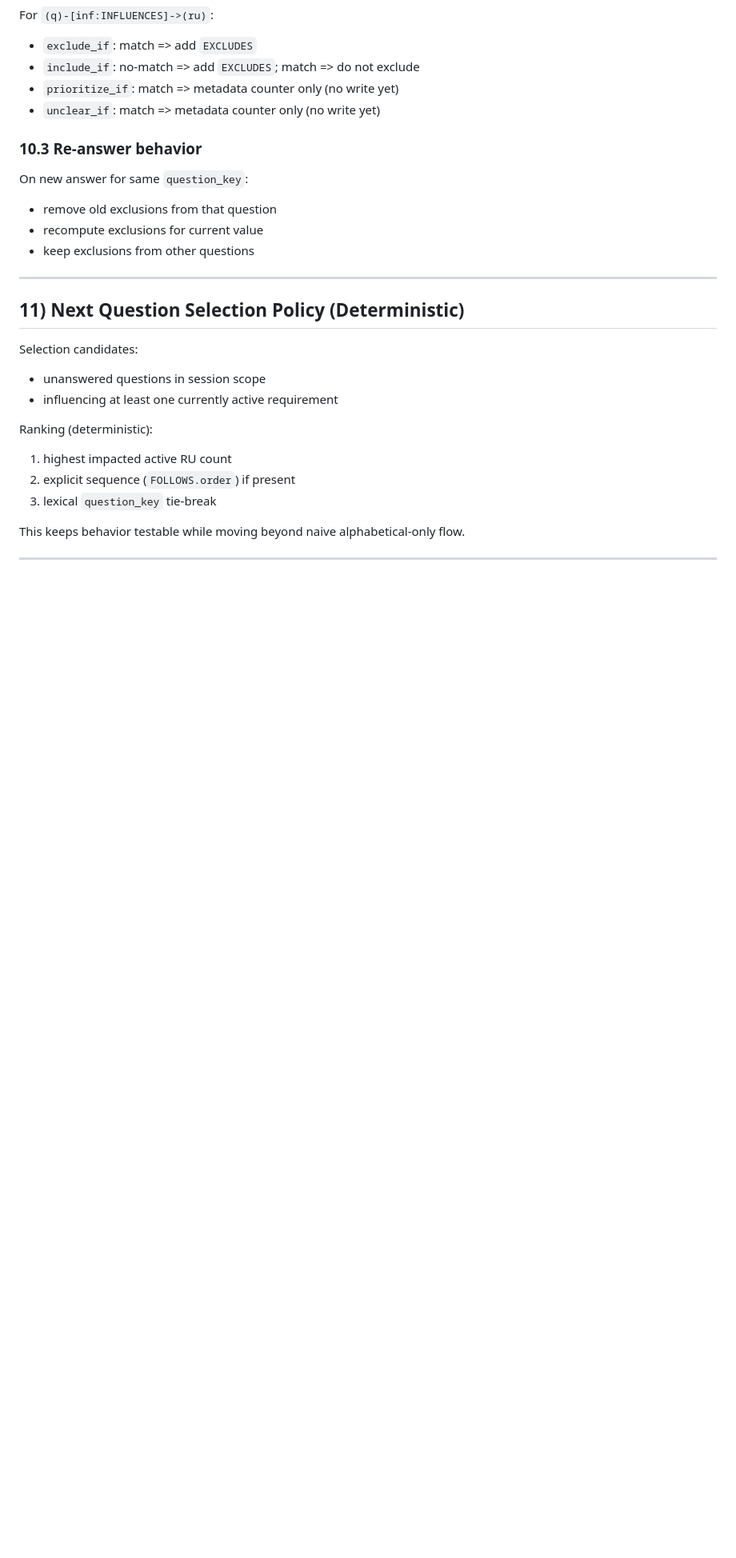
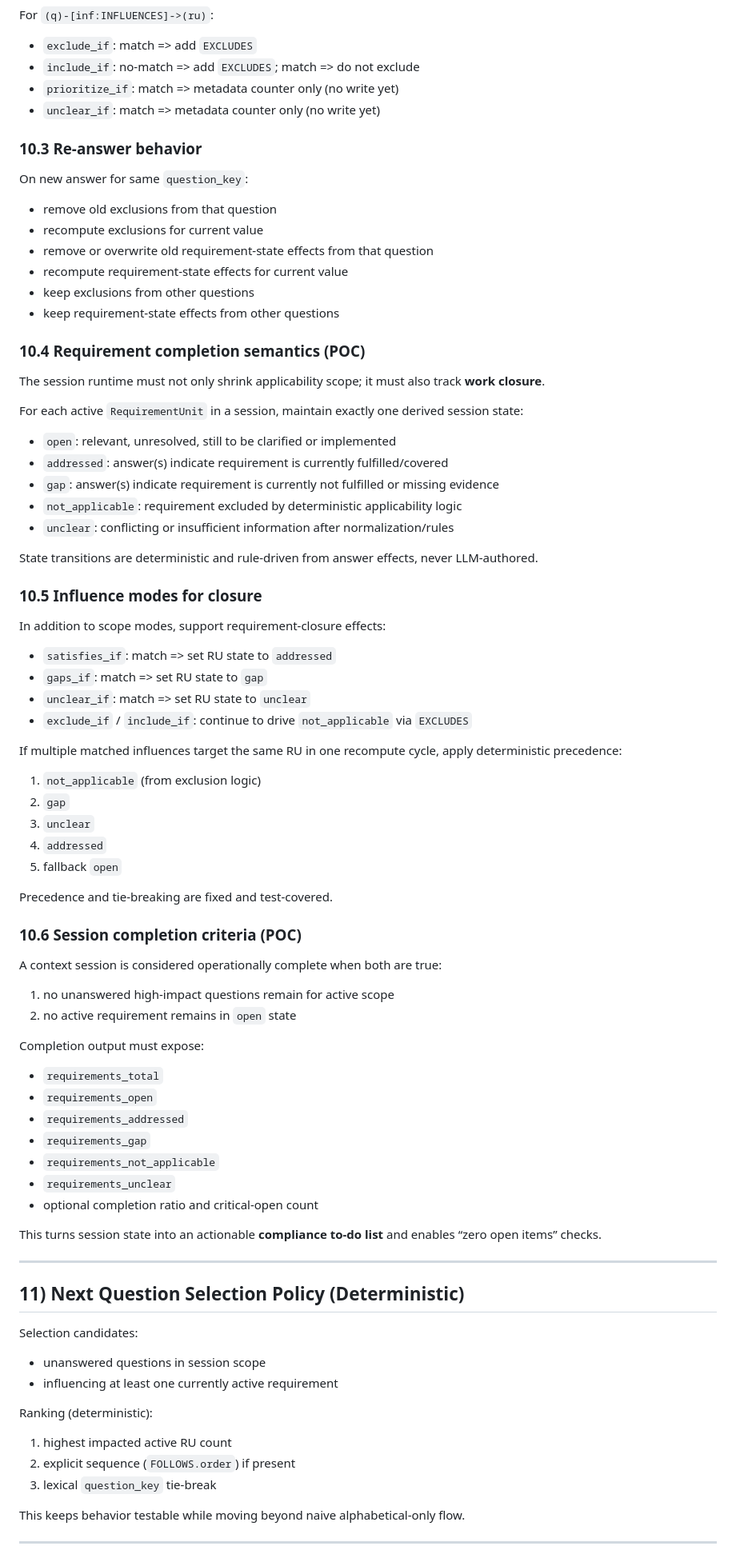
Before and after one commit to bitblitz4use/auc_pydantic_chat, a Markdown page: docs/compliance_graph_session_stage_implementation.md, the part around one of its changes. Shown at 80% size. Drawn GitHub-style; blank space fills up the shorter version.

```diff
--- a/docs/compliance_graph_session_stage_implementation.md
+++ b/docs/compliance_graph_session_stage_implementation.md
@@ -276,7 +278,62 @@ On new answer for same `question_key`:
 
 - remove old exclusions from that question
 - recompute exclusions for current value
+- remove or overwrite old requirement-state effects from that question
+- recompute requirement-state effects for current value
 - keep exclusions from other questions
+- keep requirement-state effects from other questions
+
+### 10.4 Requirement completion semantics (POC)
+
+The session runtime must not only shrink applicability scope; it must also track **work closure**.
+
+For each active `RequirementUnit` in a session, maintain exactly one derived session state:
+
+- `open`: relevant, unresolved, still to be clarified or implemented
+- `addressed`: answer(s) indicate requirement is currently fulfilled/covered
+- `gap`: answer(s) indicate requirement is currently not fulfilled or missing evidence
+- `not_applicable`: requirement excluded by deterministic applicability logic
+- `unclear`: conflicting or insufficient information after normalization/rules
+
+State transitions are deterministic and rule-driven from answer effects, never LLM-authored.
+
+### 10.5 Influence modes for closure
+
+In addition to scope modes, support requirement-closure effects:
+
+- `satisfies_if`: match => set RU state to `addressed`
+- `gaps_if`: match => set RU state to `gap`
+- `unclear_if`: match => set RU state to `unclear`
+- `exclude_if` / `include_if`: continue to drive `not_applicable` via `EXCLUDES`
+
+If multiple matched influences target the same RU in one recompute cycle, apply deterministic precedence:
+
+1. `not_applicable` (from exclusion logic)
+2. `gap`
+3. `unclear`
+4. `addressed`
+5. fallback `open`
+
+Precedence and tie-breaking are fixed and test-covered.
+
+### 10.6 Session completion criteria (POC)
+
+A context session is considered operationally complete when both are true:
+
+1. no unanswered high-impact questions remain for active scope
+2. no active requirement remains in `open` state
+
+Completion output must expose:
+
+- `requirements_total`
+- `requirements_open`
+- `requirements_addressed`
+- `requirements_gap`
+- `requirements_not_applicable`
+- `requirements_unclear`
+- optional completion ratio and critical-open count
+
+This turns session state into an actionable **compliance to-do list** and enables “zero open items” checks.
 
 ---
 
```
Also changed, not shown: other parts of docs/compliance_graph_session_stage_implementation.md (+13 -0 lines), docs/compliance_graph_concept.md (+10 -4 lines), docs/compliance_graph_neo4j_schema.md (+36 -5 lines).
